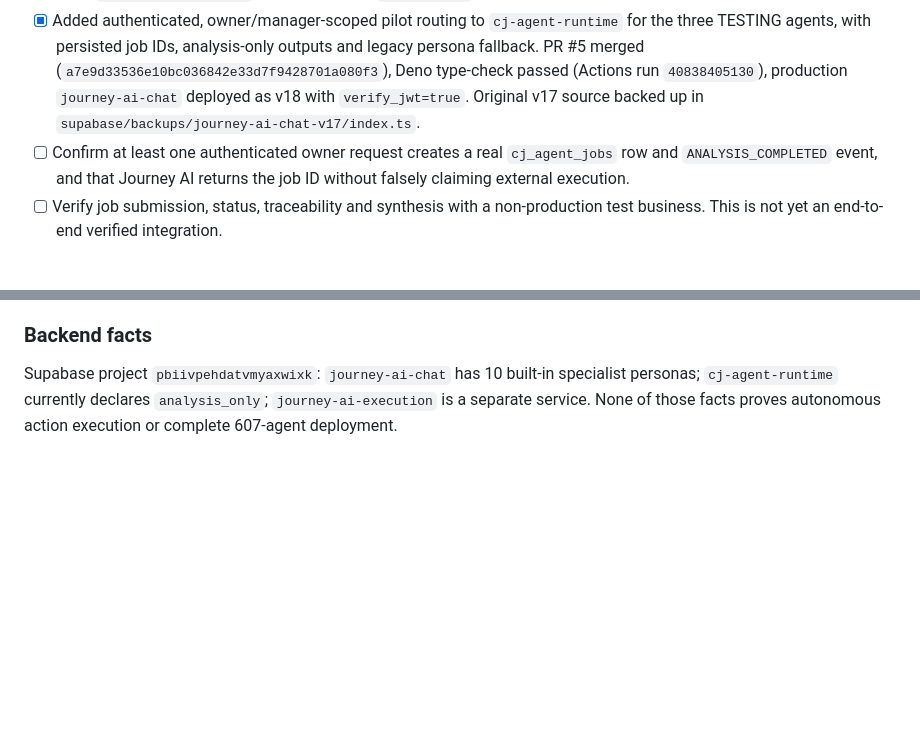
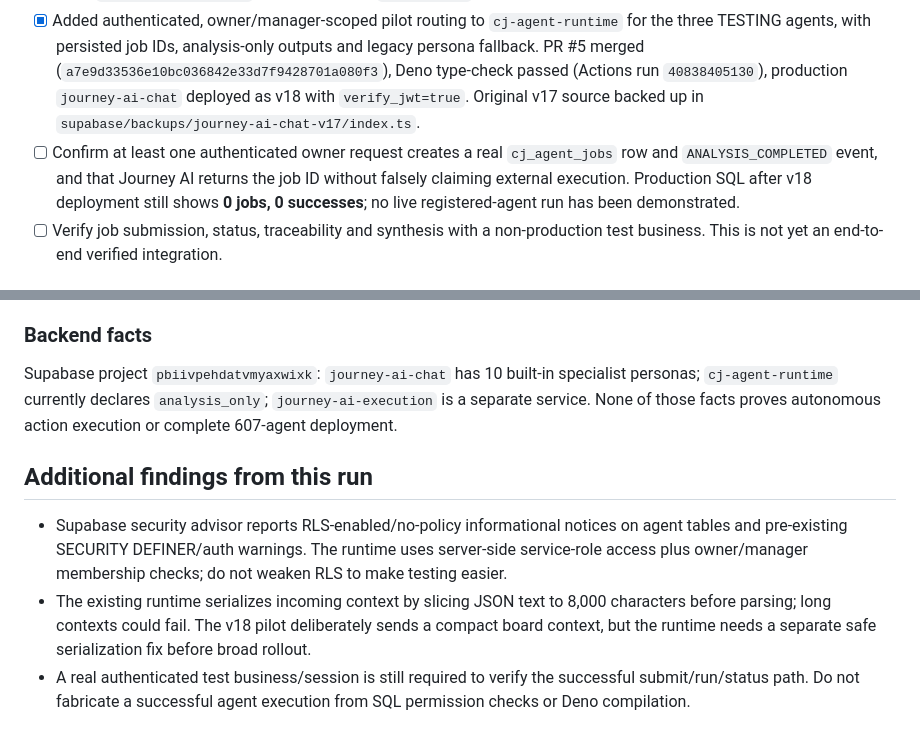
Before and after one commit to Createjourney/createjourney, a Markdown page: docs/journey-ai-repair-tracker.md, 2 parts joined by grey strips. Drawn GitHub-style; blank space fills up the shorter version.

Commit message:
Record registry pilot's zero-job verification gate and runtime context risk

```diff
--- a/docs/journey-ai-repair-tracker.md
+++ b/docs/journey-ai-repair-tracker.md
@@ -18,7 +18,7 @@ The main application handlers live inside a DOMContentLoaded closure, but later
 - [x] Read-only production SQL audit: all 607 registry rows are `PLANNED`, zero enabled agent permissions, zero jobs. Existing `cj-agent-runtime` has no runnable registered agents until staged activation; do not claim the 607 agents are operational.
 - [x] Verified registry status and permissions via production SQL: 607 total, 604 PLANNED and 3 TESTING (agents 2, 333, 336); `cj_agent_authorized` returned true for `ai.analysis` for those three only.
 - [x] Added authenticated, owner/manager-scoped pilot routing to `cj-agent-runtime` for the three TESTING agents, with persisted job IDs, analysis-only outputs and legacy persona fallback. PR #5 merged (`a7e9d33536e10bc036842e33d7f9428701a080f3`), Deno type-check passed (Actions run `40838405130`), production `journey-ai-chat` deployed as v18 with `verify_jwt=true`. Original v17 source backed up in `supabase/backups/journey-ai-chat-v17/index.ts`.
-- [ ] Confirm at least one authenticated owner request creates a real `cj_agent_jobs` row and `ANALYSIS_COMPLETED` event, and that Journey AI returns the job ID without falsely claiming external execution.
+- [ ] Confirm at least one authenticated owner request creates a real `cj_agent_jobs` row and `ANALYSIS_COMPLETED` event, and that Journey AI returns the job ID without falsely claiming external execution. Production SQL after v18 deployment still shows **0 jobs, 0 successes**; no live registered-agent run has been demonstrated.
 - [ ] Verify job submission, status, traceability and synthesis with a non-production test business. This is not yet an end-to-end verified integration.
 
 ## Milestone 3 — Permission-governed execution
@@ -38,3 +38,8 @@ The main application handlers live inside a DOMContentLoaded closure, but later
 
 ### Backend facts
 Supabase project `pbiivpehdatvmyaxwixk`: `journey-ai-chat` has 10 built-in specialist personas; `cj-agent-runtime` currently declares `analysis_only`; `journey-ai-execution` is a separate service. None of those facts proves autonomous action execution or complete 607-agent deployment.
+
+## Additional findings from this run
+- Supabase security advisor reports RLS-enabled/no-policy informational notices on agent tables and pre-existing SECURITY DEFINER/auth warnings. The runtime uses server-side service-role access plus owner/manager membership checks; do not weaken RLS to make testing easier.
+- The existing runtime serializes incoming context by slicing JSON text to 8,000 characters before parsing; long contexts could fail. The v18 pilot deliberately sends a compact board context, but the runtime needs a separate safe serialization fix before broad rollout.
+- A real authenticated test business/session is still required to verify the successful submit/run/status path. Do not fabricate a successful agent execution from SQL permission checks or Deno compilation.
```
